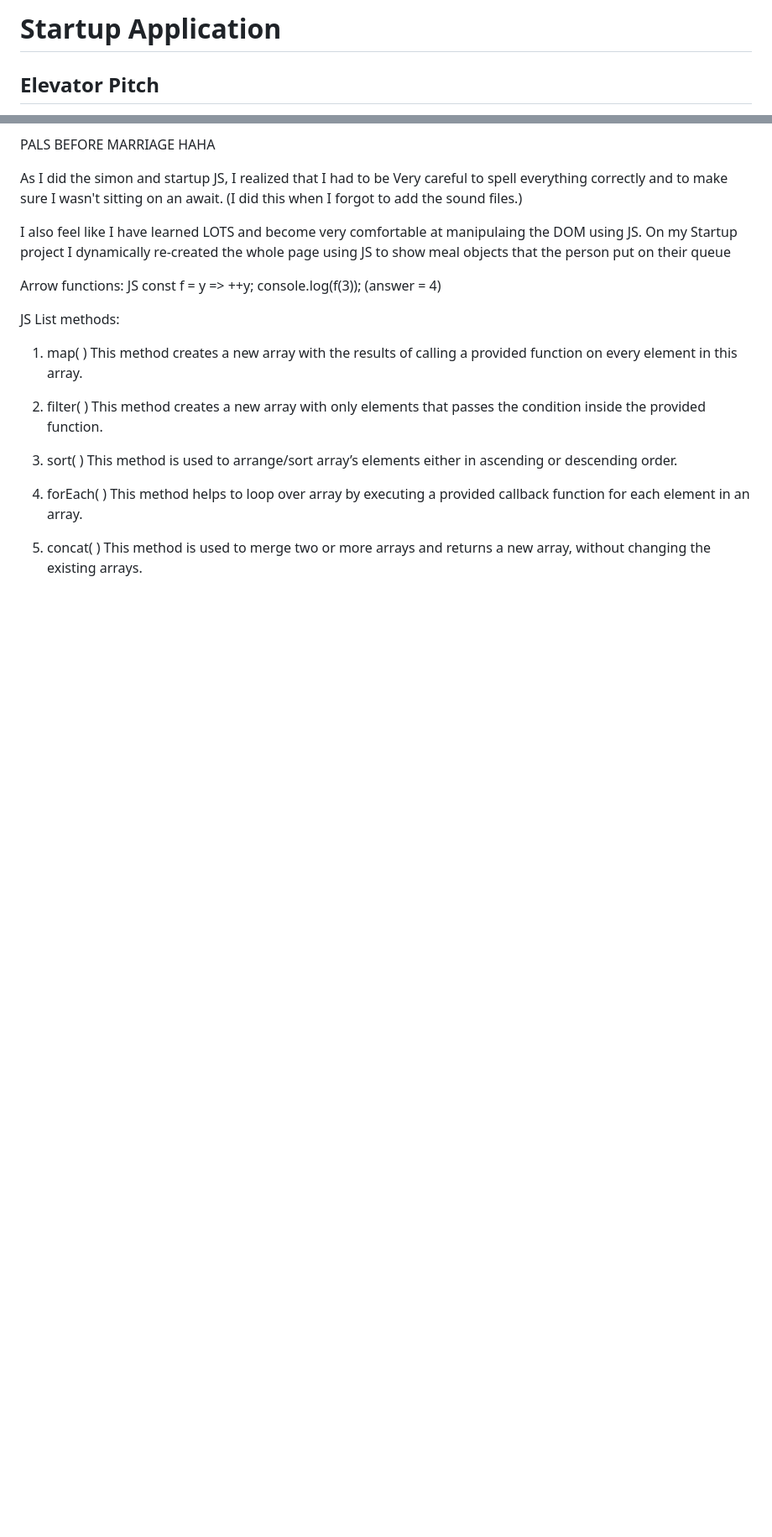
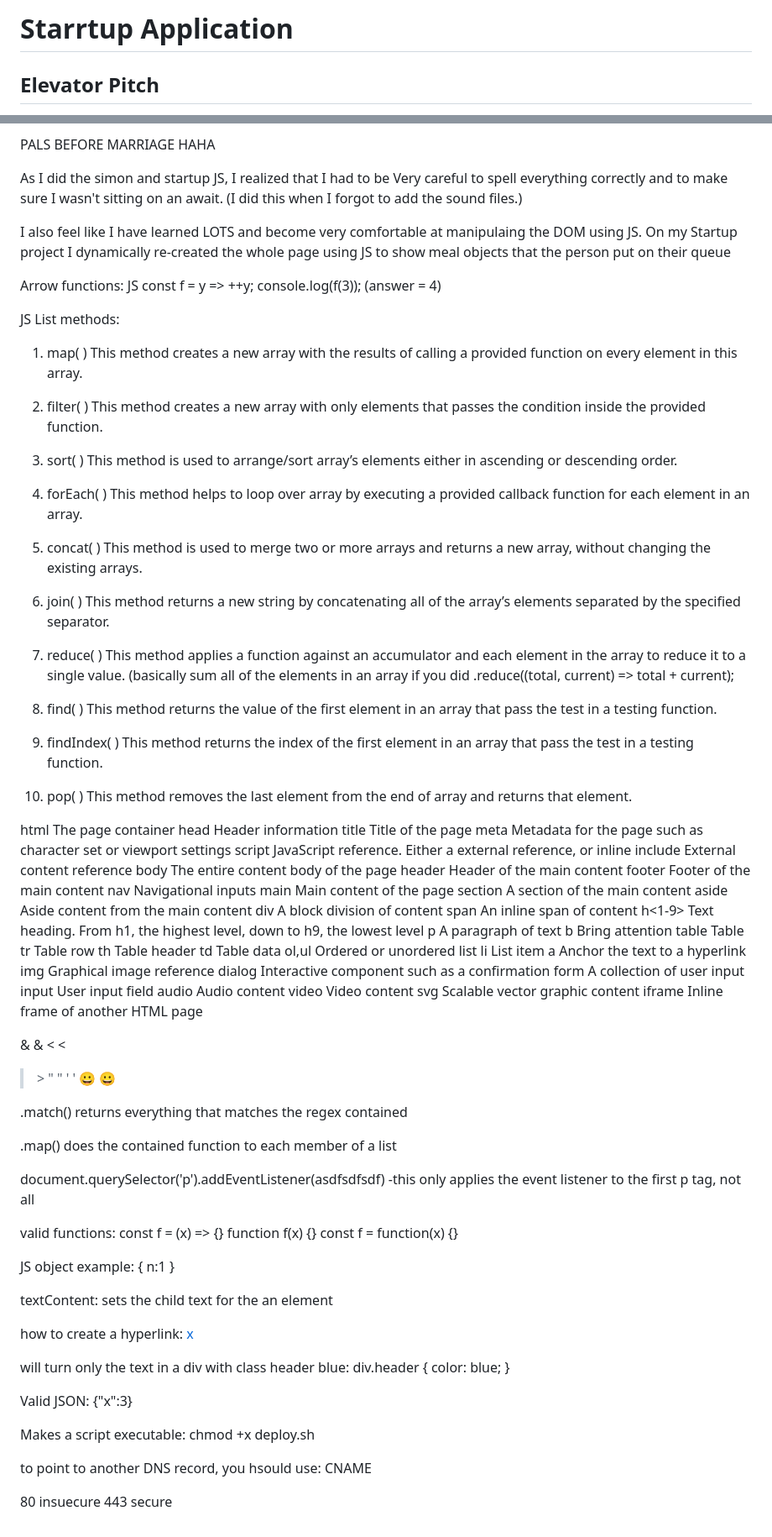
Before and after one commit to tchild1/startup, a Markdown page: README.md, 2 parts joined by grey strips. Shown at 84% size. Rendered like a GitHub page; blank space fills up the shorter version.

```diff
--- a/README.md
+++ b/README.md
@@ -1,4 +1,4 @@
-# Startup Application
+# Starrtup Application
 
 ## Elevator Pitch
 Have you ever wanted to eat healthier? Have you struggled to keep track of your recepies? Or do you feel like you eat the same thing every day/week?
@@ -88,3 +88,96 @@ This method helps to loop over array by executing a provided callback function f
 
 5. concat( )
 This method is used to merge two or more arrays and returns a new array, without changing the existing arrays.
+
+9. join( )
+This method returns a new string by concatenating all of the array’s elements separated by the specified separator.
+
+10. reduce( )
+This method applies a function against an accumulator and each element in the array to reduce it to a single value. (basically sum all of the elements in an array if you did .reduce((total, current) => total + current);
+
+11. find( )
+This method returns the value of the first element in an array that pass the test in a testing function.
+
+12. findIndex( )
+This method returns the index of the first element in an array that pass the test in a testing function.
+
+18. pop( )
+This method removes the last element from the end of array and returns that element.
+
+html	The page container
+head	Header information
+title	Title of the page
+meta	Metadata for the page such as character set or viewport settings
+script	JavaScript reference. Either a external reference, or inline
+include	External content reference
+body	The entire content body of the page
+header	Header of the main content
+footer	Footer of the main content
+nav	Navigational inputs
+main	Main content of the page
+section	A section of the main content
+aside	Aside content from the main content
+div	A block division of content
+span	An inline span of content
+h<1-9>	Text heading. From h1, the highest level, down to h9, the lowest level
+p	A paragraph of text
+b	Bring attention
+table	Table
+tr	Table row
+th	Table header
+td	Table data
+ol,ul	Ordered or unordered list
+li	List item
+a	Anchor the text to a hyperlink
+img	Graphical image reference
+dialog	Interactive component such as a confirmation
+form	A collection of user input
+input	User input field
+audio	Audio content
+video	Video content
+svg	Scalable vector graphic content
+iframe	Inline frame of another HTML page
+
+&	&amp;
+<	&lt;
+>	&gt;
+"	&quot;
+'	&apos;
+😀	&#128512;
+
+.match() returns everything that matches the regex contained
+
+.map() does the contained function to each member of a list
+
+document.querySelector('p').addEventListener(asdfsdfsdf) -this only applies the event listener to the first p tag, not all
+
+valid functions:
+const f = (x) => {}
+function f(x) {}
+const f = function(x) {}
+
+
+JS object example:
+{ n:1 }
+
+textContent:
+sets the child text for the an element
+
+
+how to create a hyperlink:
+<a href='https://c.com'>x</a>
+
+will turn only the text in a div with class header blue:
+div.header { color: blue; }
+
+Valid JSON:
+{"x":3}
+
+Makes a script executable:
+chmod +x deploy.sh
+
+
+to point to another DNS record, you hsould use: CNAME
+
+80 insuecure
+443 secure
```
